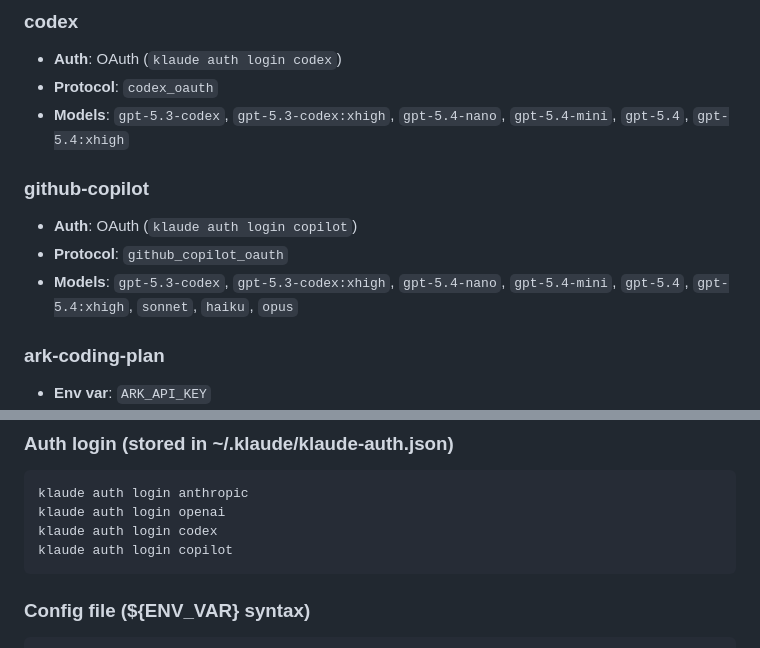
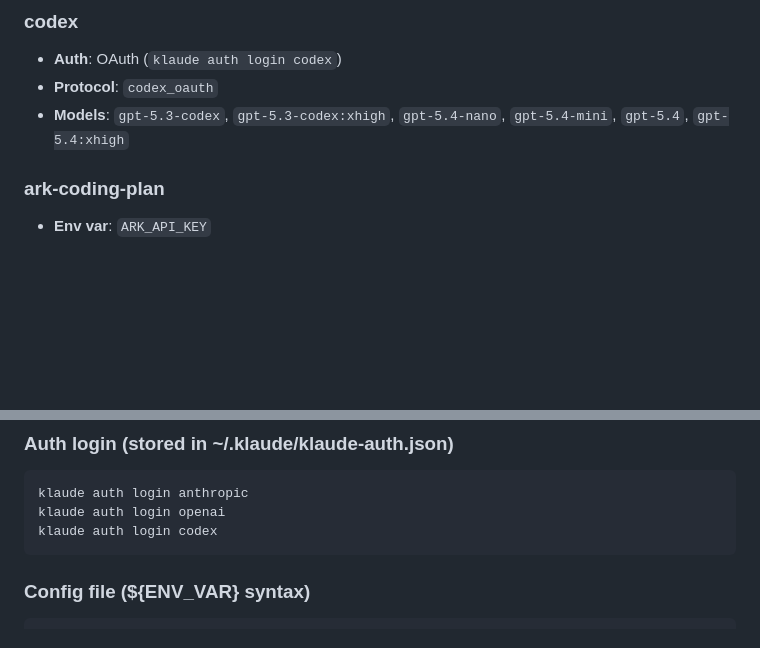
Before and after one commit to inspirepan/agent-skills, a Markdown page: klaude-config/references/builtin-providers.md, 2 parts joined by grey strips. GitHub-like rendering; blank space fills up the shorter version.

Commit message:
docs(klaude-config): remove GitHub Copilot references

````diff
--- a/klaude-config/references/builtin-providers.md
+++ b/klaude-config/references/builtin-providers.md
@@ -64,11 +64,6 @@ These providers work out-of-the-box when their credentials are configured.
 - **Protocol**: `codex_oauth`
 - **Models**: `gpt-5.3-codex`, `gpt-5.3-codex:xhigh`, `gpt-5.4-nano`, `gpt-5.4-mini`, `gpt-5.4`, `gpt-5.4:xhigh`
 
-### github-copilot
-- **Auth**: OAuth (`klaude auth login copilot`)
-- **Protocol**: `github_copilot_oauth`
-- **Models**: `gpt-5.3-codex`, `gpt-5.3-codex:xhigh`, `gpt-5.4-nano`, `gpt-5.4-mini`, `gpt-5.4`, `gpt-5.4:xhigh`, `sonnet`, `haiku`, `opus`
-
 ### ark-coding-plan
 - **Env var**: `ARK_API_KEY`
 - **Protocol**: `anthropic` (via base_url)
@@ -100,7 +95,6 @@ export OPENAI_API_KEY=sk-...
 klaude auth login anthropic
 klaude auth login openai
 klaude auth login codex
-klaude auth login copilot
 ```
 
 ### Config file (${ENV_VAR} syntax)
````
Also changed, not shown: klaude-config/SKILL.md (+0 -1 lines), klaude-config/references/config-file.md (+1 -2 lines).
